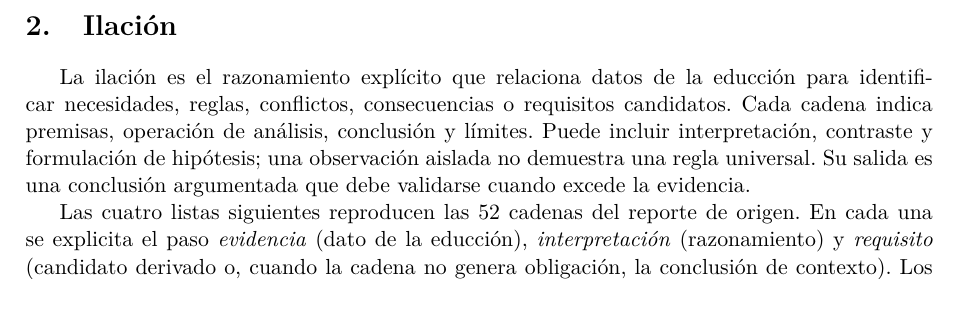
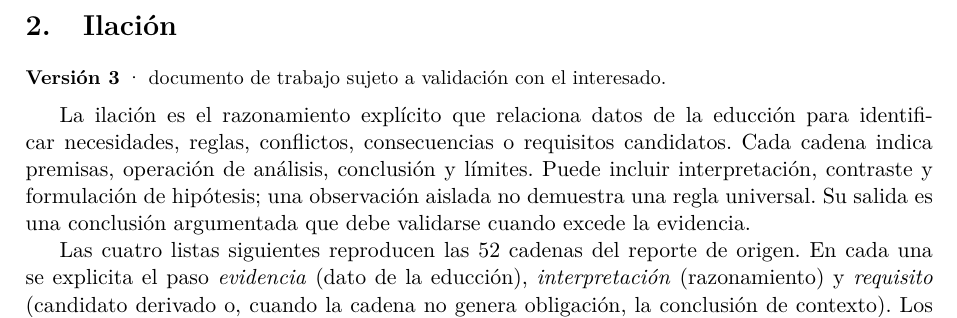
Before and after one commit to Jchino24/Requisitos-de-Software, a LaTeX document (documento/sec-02-ilacion.tex, which reads documento/secciones/ilacion.tex): part of page 1 of 8, cut so that both start at the same text. Compiled offline with pdfLaTeX.

Commit message:
docs(ilacion): v3 - marca las cadenas de ilacion como version 3 (documento de trabajo)

```diff
--- a/documento/secciones/ilacion.tex
+++ b/documento/secciones/ilacion.tex
@@ -7,6 +7,8 @@
 
 \section{Ilación}
 \label{sec:ilacion}
+
+\noindent{\small\textbf{Versión 3} \textperiodcentered{} documento de trabajo sujeto a validación con el interesado.}\par\vspace{0.5em}
 
 La ilación es el razonamiento explícito que relaciona datos de la educción
 para identificar necesidades, reglas, conflictos, consecuencias o
```
